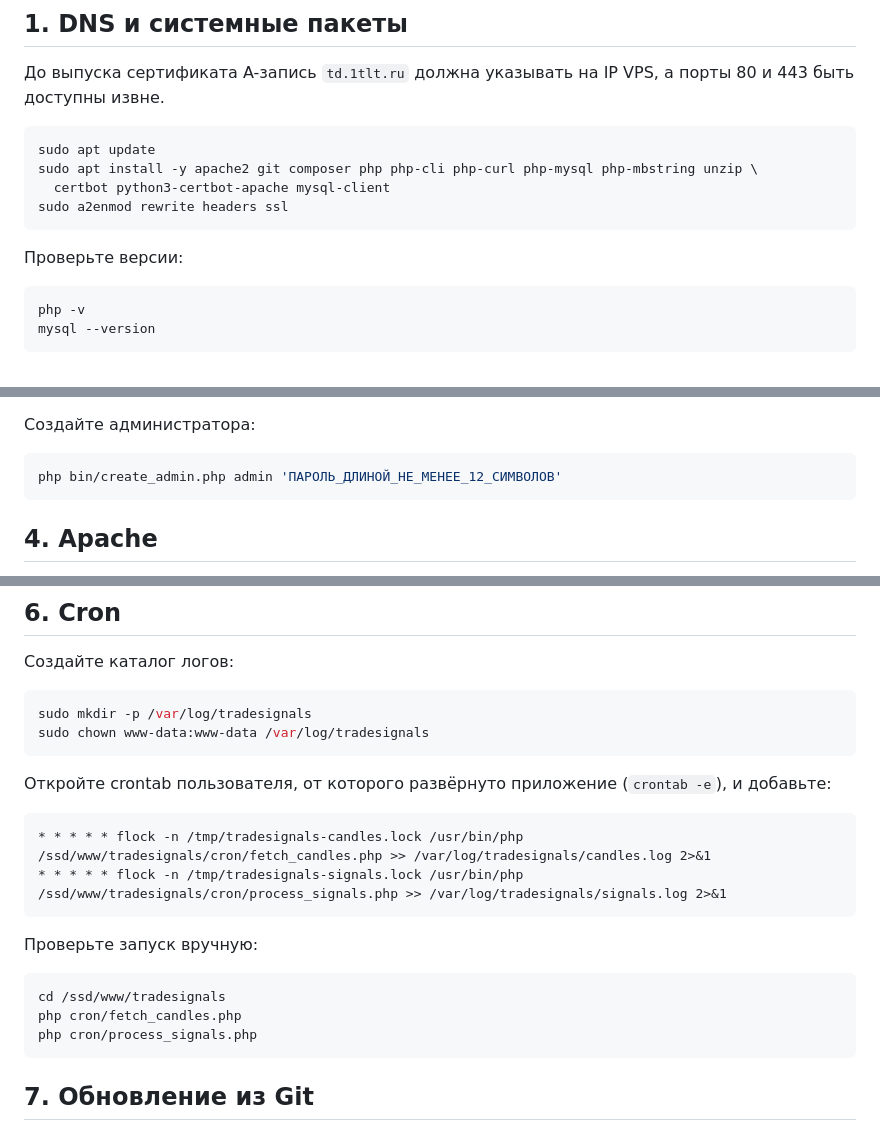
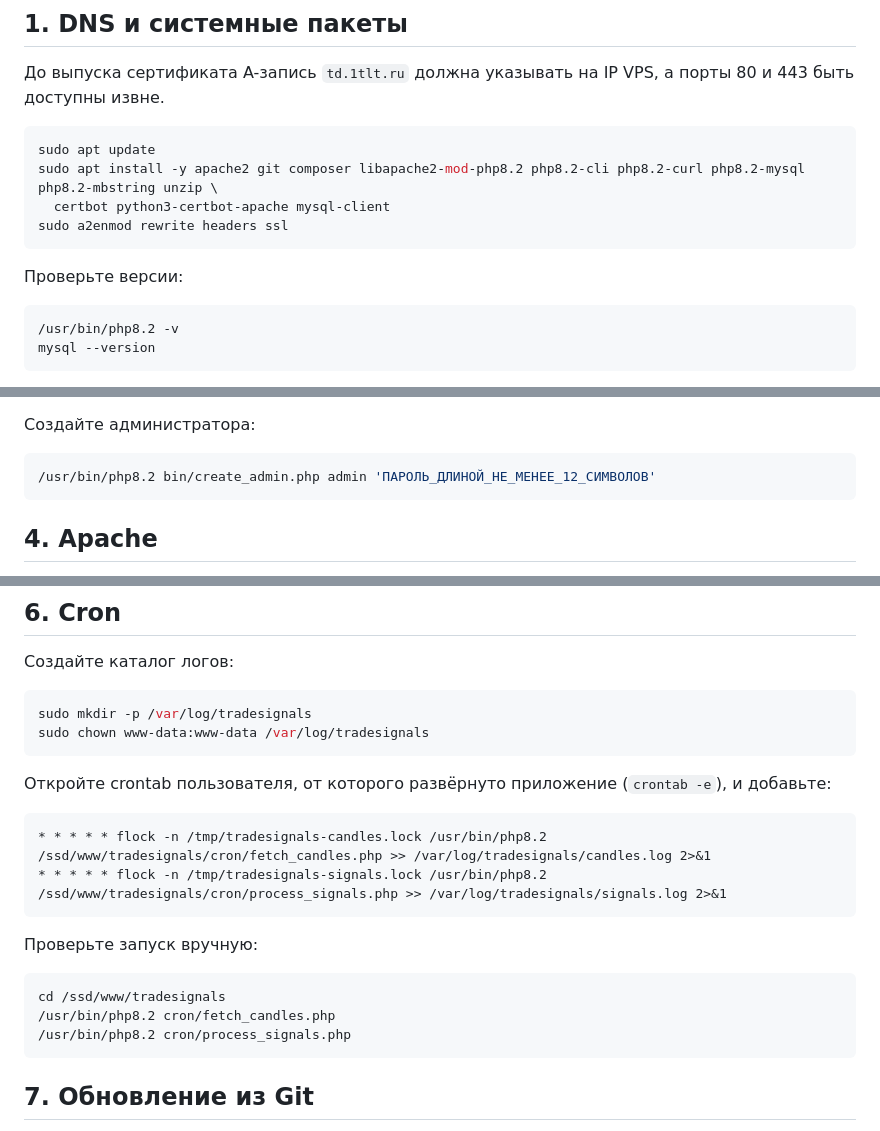
Before and after one commit to alexevil1979/tradesignals, a Markdown page: DEPLOY.md, 3 parts joined by grey strips. GitHub-like rendering.

Commit message:
Use PHP 8.2 explicitly in VPS commands
Keep CLI checks and cron jobs aligned with the server PHP runtime.

Co-authored-by: Cursor <cursoragent@cursor.com>

````diff
--- a/DEPLOY.md
+++ b/DEPLOY.md
@@ -10,7 +10,7 @@
 
 ```bash
 sudo apt update
-sudo apt install -y apache2 git composer php php-cli php-curl php-mysql php-mbstring unzip \
+sudo apt install -y apache2 git composer libapache2-mod-php8.2 php8.2-cli php8.2-curl php8.2-mysql php8.2-mbstring unzip \
   certbot python3-certbot-apache mysql-client
 sudo a2enmod rewrite headers ssl
 ```
@@ -18,7 +18,7 @@ sudo a2enmod rewrite headers ssl
 Проверьте версии:
 
 ```bash
-php -v
+/usr/bin/php8.2 -v
 mysql --version
 ```
 
@@ -58,7 +58,7 @@ chown "$USER":www-data config/local.php
 Создайте администратора:
 
 ```bash
-php bin/create_admin.php admin 'ПАРОЛЬ_ДЛИНОЙ_НЕ_МЕНЕЕ_12_СИМВОЛОВ'
+/usr/bin/php8.2 bin/create_admin.php admin 'ПАРОЛЬ_ДЛИНОЙ_НЕ_МЕНЕЕ_12_СИМВОЛОВ'
 ```
 
 ## 4. Apache
@@ -116,16 +116,16 @@ sudo chown www-data:www-data /var/log/tradesignals
 Откройте crontab пользователя, от которого развёрнуто приложение (`crontab -e`), и добавьте:
 
 ```cron
-* * * * * flock -n /tmp/tradesignals-candles.lock /usr/bin/php /ssd/www/tradesignals/cron/fetch_candles.php >> /var/log/tradesignals/candles.log 2>&1
-* * * * * flock -n /tmp/tradesignals-signals.lock /usr/bin/php /ssd/www/tradesignals/cron/process_signals.php >> /var/log/tradesignals/signals.log 2>&1
+* * * * * flock -n /tmp/tradesignals-candles.lock /usr/bin/php8.2 /ssd/www/tradesignals/cron/fetch_candles.php >> /var/log/tradesignals/candles.log 2>&1
+* * * * * flock -n /tmp/tradesignals-signals.lock /usr/bin/php8.2 /ssd/www/tradesignals/cron/process_signals.php >> /var/log/tradesignals/signals.log 2>&1
 ```
 
 Проверьте запуск вручную:
 
 ```bash
 cd /ssd/www/tradesignals
-php cron/fetch_candles.php
-php cron/process_signals.php
+/usr/bin/php8.2 cron/fetch_candles.php
+/usr/bin/php8.2 cron/process_signals.php
 ```
 
 ## 7. Обновление из Git
````
